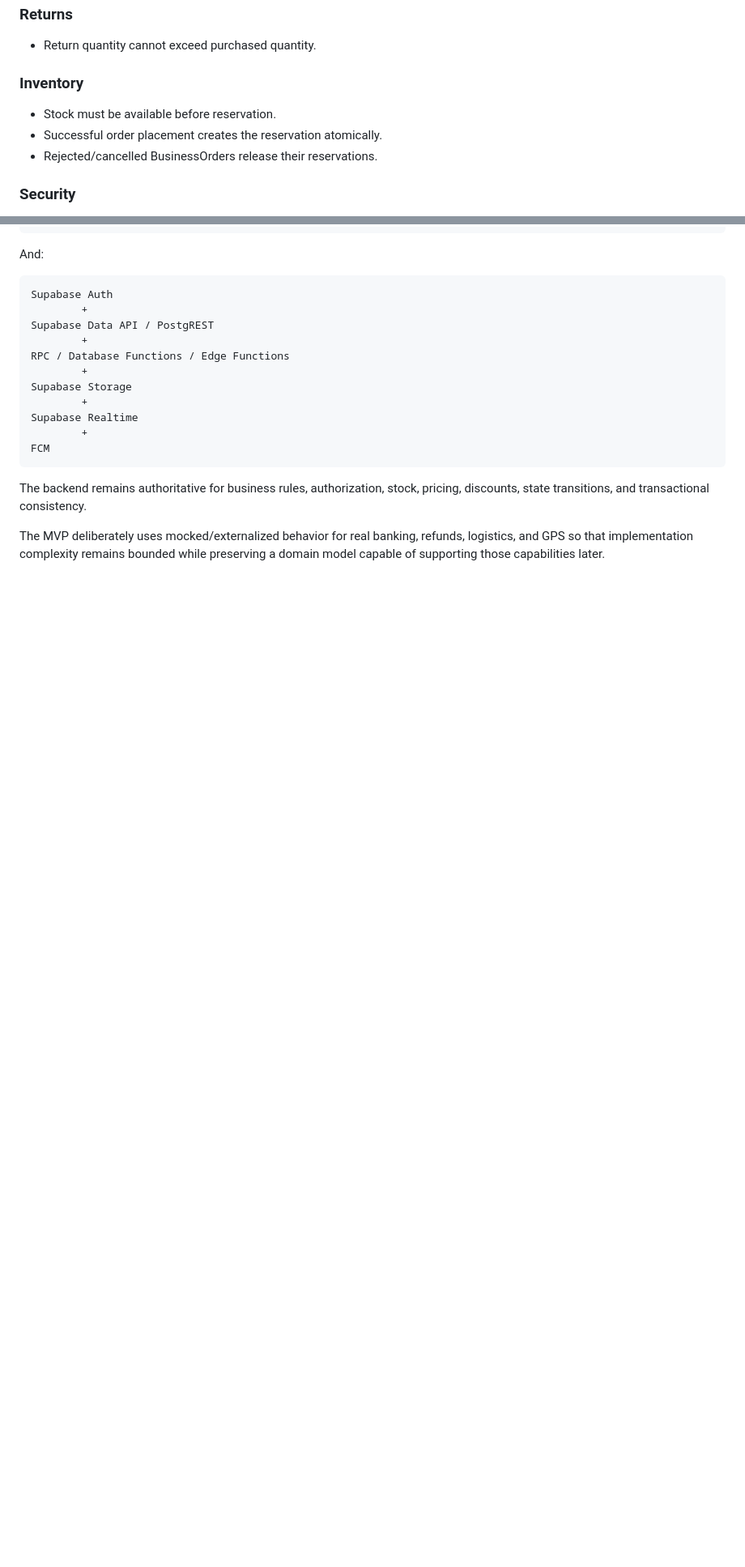
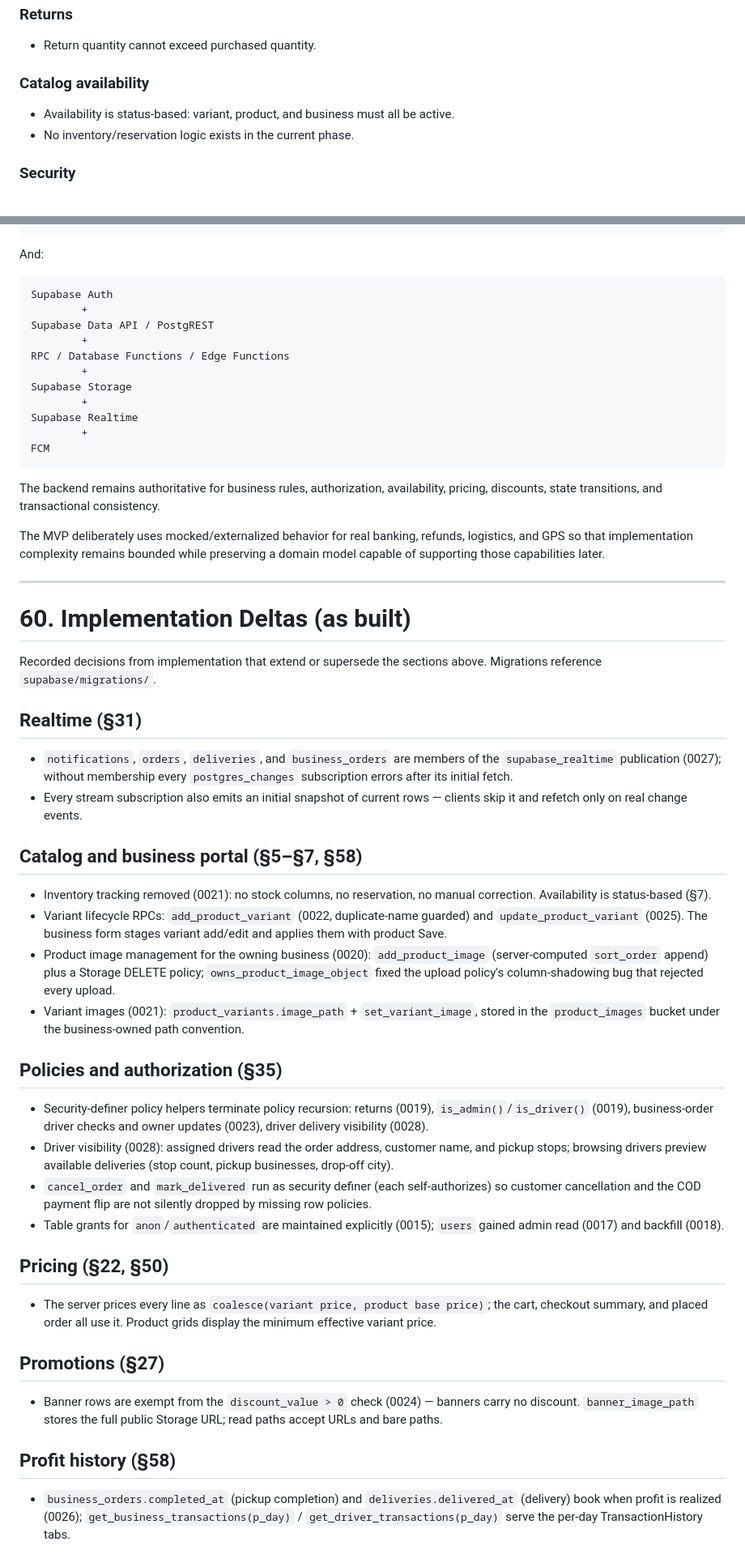
Before and after one commit to rychanroth/encueypay, a Markdown page: docs/app_implementation_specification.md, 2 parts joined by grey strips. Shown at 81% size. Rendered like a GitHub page; blank space fills up the shorter version.

````diff
--- a/docs/app_implementation_specification.md
+++ b/docs/app_implementation_specification.md
@@ -1579,11 +1558,10 @@ The following invariants are fundamental implementation rules.
 
 * Return quantity cannot exceed purchased quantity.
 
-### Inventory
-
-* Stock must be available before reservation.
-* Successful order placement creates the reservation atomically.
-* Rejected/cancelled BusinessOrders release their reservations.
+### Catalog availability
+
+* Availability is status-based: variant, product, and business must all be active.
+* No inventory/reservation logic exists in the current phase.
 
 ### Security
 
@@ -2010,6 +1992,69 @@ Supabase Realtime
 FCM
 ```
 
-The backend remains authoritative for business rules, authorization, stock, pricing, discounts, state transitions, and transactional consistency.
+The backend remains authoritative for business rules, authorization, availability, pricing, discounts, state transitions, and transactional consistency.
 
 The MVP deliberately uses mocked/externalized behavior for real banking, refunds, logistics, and GPS so that implementation complexity remains bounded while preserving a domain model capable of supporting those capabilities later.
+
+---
+
+# 60. Implementation Deltas (as built)
+
+Recorded decisions from implementation that extend or supersede the
+sections above. Migrations reference `supabase/migrations/`.
+
+## Realtime (§31)
+
+* `notifications`, `orders`, `deliveries`, and `business_orders` are
+  members of the `supabase_realtime` publication (0027); without membership
+  every `postgres_changes` subscription errors after its initial fetch.
+* Every stream subscription also emits an initial snapshot of current
+  rows — clients skip it and refetch only on real change events.
+
+## Catalog and business portal (§5–§7, §58)
+
+* Inventory tracking removed (0021): no stock columns, no reservation, no
+  manual correction. Availability is status-based (§7).
+* Variant lifecycle RPCs: `add_product_variant` (0022, duplicate-name
+  guarded) and `update_product_variant` (0025). The business form stages
+  variant add/edit and applies them with product Save.
+* Product image management for the owning business (0020):
+  `add_product_image` (server-computed `sort_order` append) plus a Storage
+  DELETE policy; `owns_product_image_object` fixed the upload policy's
+  column-shadowing bug that rejected every upload.
+* Variant images (0021): `product_variants.image_path` +
+  `set_variant_image`, stored in the `product_images` bucket under the
+  business-owned path convention.
+
+## Policies and authorization (§35)
+
+* Security-definer policy helpers terminate policy recursion: returns
+  (0019), `is_admin()`/`is_driver()` (0019), business-order driver checks
+  and owner updates (0023), driver delivery visibility (0028).
+* Driver visibility (0028): assigned drivers read the order address,
+  customer name, and pickup stops; browsing drivers preview available
+  deliveries (stop count, pickup businesses, drop-off city).
+* `cancel_order` and `mark_delivered` run as security definer (each
+  self-authorizes) so customer cancellation and the COD payment flip are
+  not silently dropped by missing row policies.
+* Table grants for `anon`/`authenticated` are maintained explicitly
+  (0015); `users` gained admin read (0017) and backfill (0018).
+
+## Pricing (§22, §50)
+
+* The server prices every line as `coalesce(variant price, product base
+  price)`; the cart, checkout summary, and placed order all use it.
+  Product grids display the minimum effective variant price.
+
+## Promotions (§27)
+
+* Banner rows are exempt from the `discount_value > 0` check (0024) —
+  banners carry no discount. `banner_image_path` stores the full public
+  Storage URL; read paths accept URLs and bare paths.
+
+## Profit history (§58)
+
+* `business_orders.completed_at` (pickup completion) and
+  `deliveries.delivered_at` (delivery) book when profit is realized (0026);
+  `get_business_transactions(p_day)` / `get_driver_transactions(p_day)`
+  serve the per-day TransactionHistory tabs.
````
Also changed, not shown: other parts of docs/app_implementation_specification.md (+68 -85 lines).
